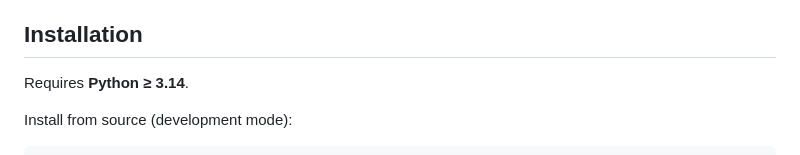
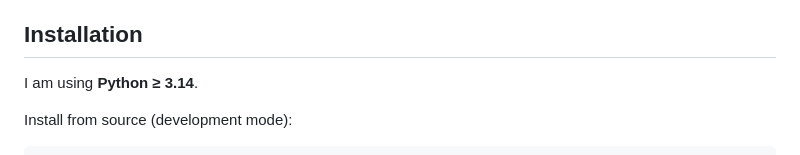
Before and after one commit to LMNadol/MHSXtraPy, a Markdown page: README.md, the part around the change. GitHub-like rendering.

```diff
--- a/README.md
+++ b/README.md
@@ -20,7 +20,7 @@ MHSXtraPy solves the linear MHS equations in Cartesian geometry using Fourier de
 
 ## Installation
 
-Requires **Python ≥ 3.14**.
+I am using **Python ≥ 3.14**.
 
 Install from source (development mode):
 
```
